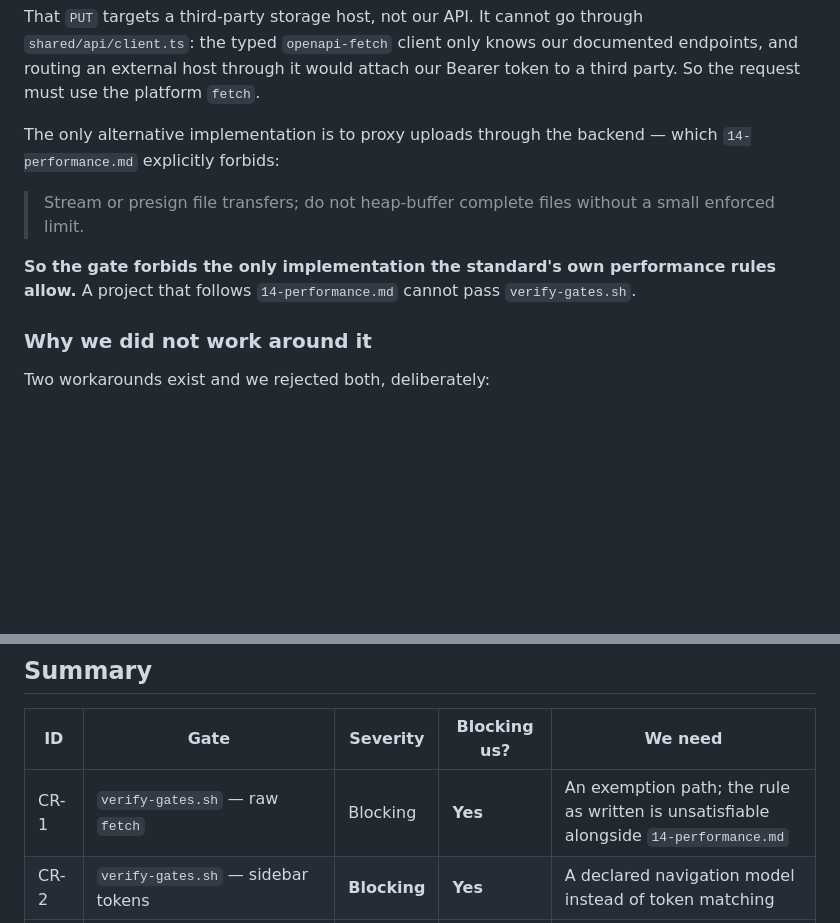
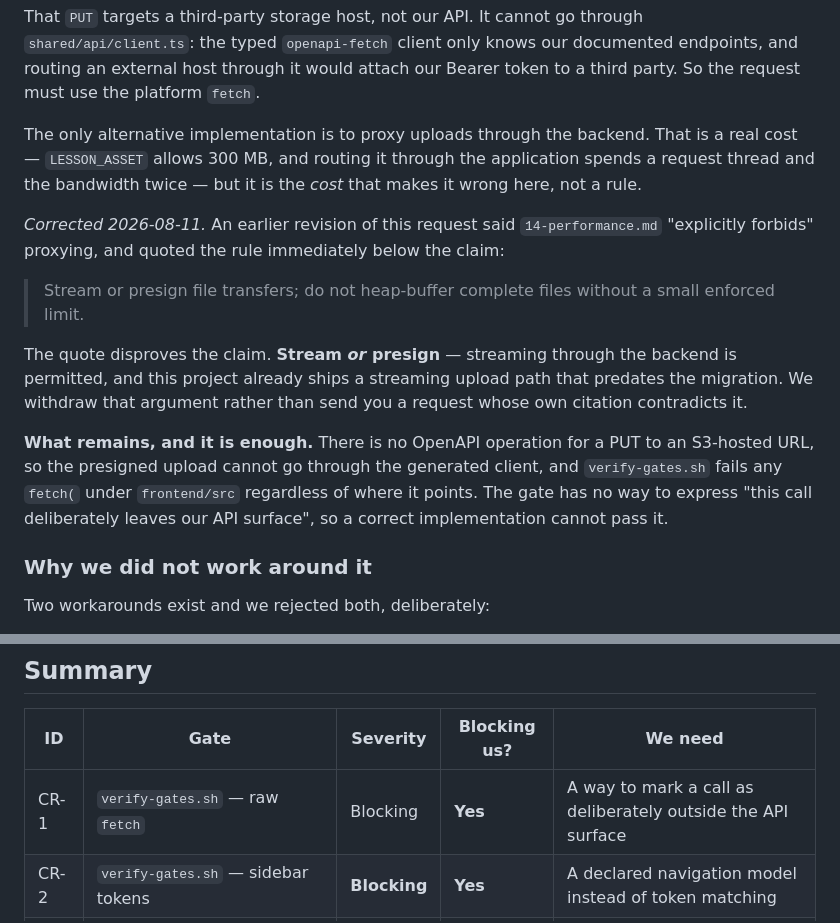
Before and after one commit to AiDigital-com/AIAE-onboarding-platform, a Markdown page: docs/aiae-template-change-requests.md, 2 parts joined by grey strips. Drawn GitHub-style; blank space fills up the shorter version.

```diff
--- a/docs/aiae-template-change-requests.md
+++ b/docs/aiae-template-change-requests.md
@@ -51,14 +51,26 @@ That `PUT` targets a third-party storage host, not our API. It cannot go through
 endpoints, and routing an external host through it would attach our Bearer token to a
 third party. So the request must use the platform `fetch`.
 
-The only alternative implementation is to proxy uploads through the backend — which
-`14-performance.md` explicitly forbids:
+The only alternative implementation is to proxy uploads through the backend. That is a real
+cost — `LESSON_ASSET` allows 300 MB, and routing it through the application spends a request
+thread and the bandwidth twice — but it is the *cost* that makes it wrong here, not a rule.
+
+*Corrected 2026-08-11.* An earlier revision of this request said `14-performance.md`
+"explicitly forbids" proxying, and quoted the rule immediately below the claim:
 
 > Stream or presign file transfers; do not heap-buffer complete files without a small
 > enforced limit.
 
-**So the gate forbids the only implementation the standard's own performance rules
-allow.** A project that follows `14-performance.md` cannot pass `verify-gates.sh`.
+The quote disproves the claim. **Stream *or* presign** — streaming through the backend is
+permitted, and this project already ships a streaming upload path that predates the
+migration. We withdraw that argument rather than send you a request whose own citation
+contradicts it.
+
+**What remains, and it is enough.** There is no OpenAPI operation for a PUT to an S3-hosted
+URL, so the presigned upload cannot go through the generated client, and
+`verify-gates.sh` fails any `fetch(` under `frontend/src` regardless of where it points. The
+gate has no way to express "this call deliberately leaves our API surface", so a correct
+implementation cannot pass it.
 
 ### Why we did not work around it
 
@@ -511,7 +523,7 @@ generated project copies.
 
 | ID | Gate | Severity | Blocking us? | We need |
 |---|---|---|---|---|
-| CR-1 | `verify-gates.sh` — raw `fetch` | Blocking | **Yes** | An exemption path; the rule as written is unsatisfiable alongside `14-performance.md` |
+| CR-1 | `verify-gates.sh` — raw `fetch` | Blocking | **Yes** | A way to mark a call as deliberately outside the API surface |
 | CR-2 | `verify-gates.sh` — sidebar tokens | **Blocking** | **Yes** | A declared navigation model instead of token matching |
 | CR-3 | `check-frontend-ui-rules.sh` — scan path | Medium | No | Confirmation that relocating vendored code is the intended pattern |
 | CR-4 | Cross-cutting | **Blocking** | **Yes** | An exemption mechanism — without it one accepted exception hides 21 further assertions |
```
Also changed, not shown: docs/architecture-overview.md (+35 -0 lines).
